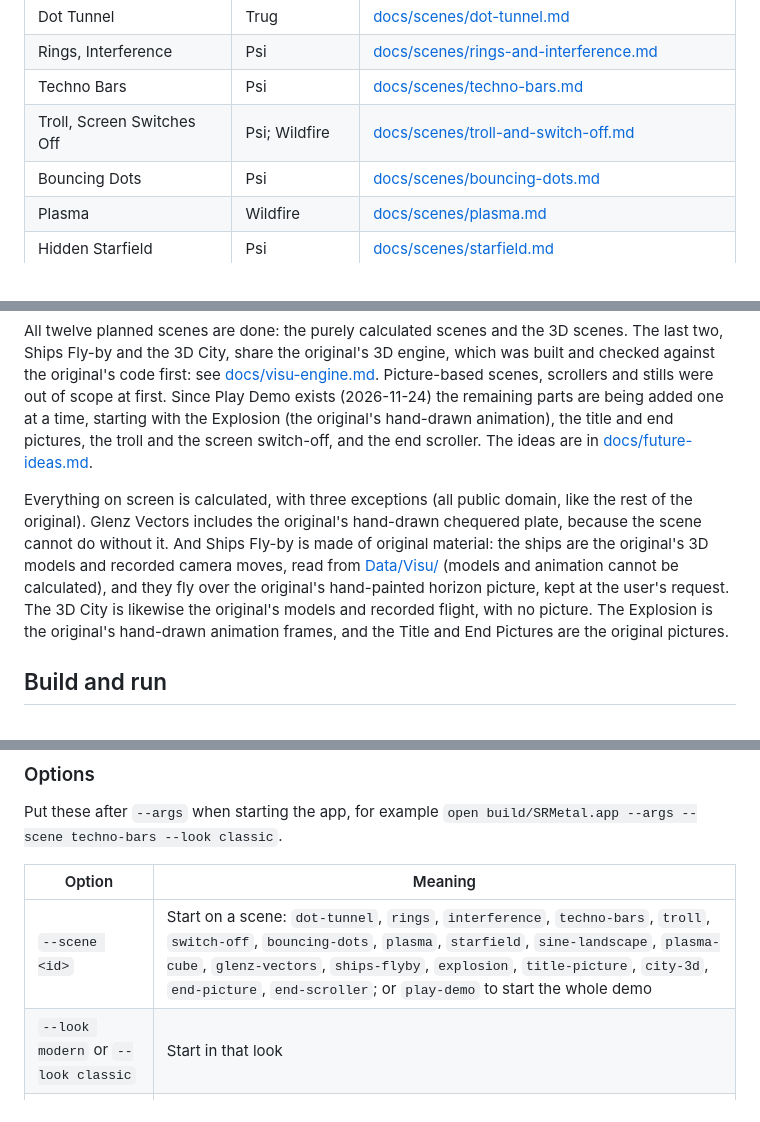
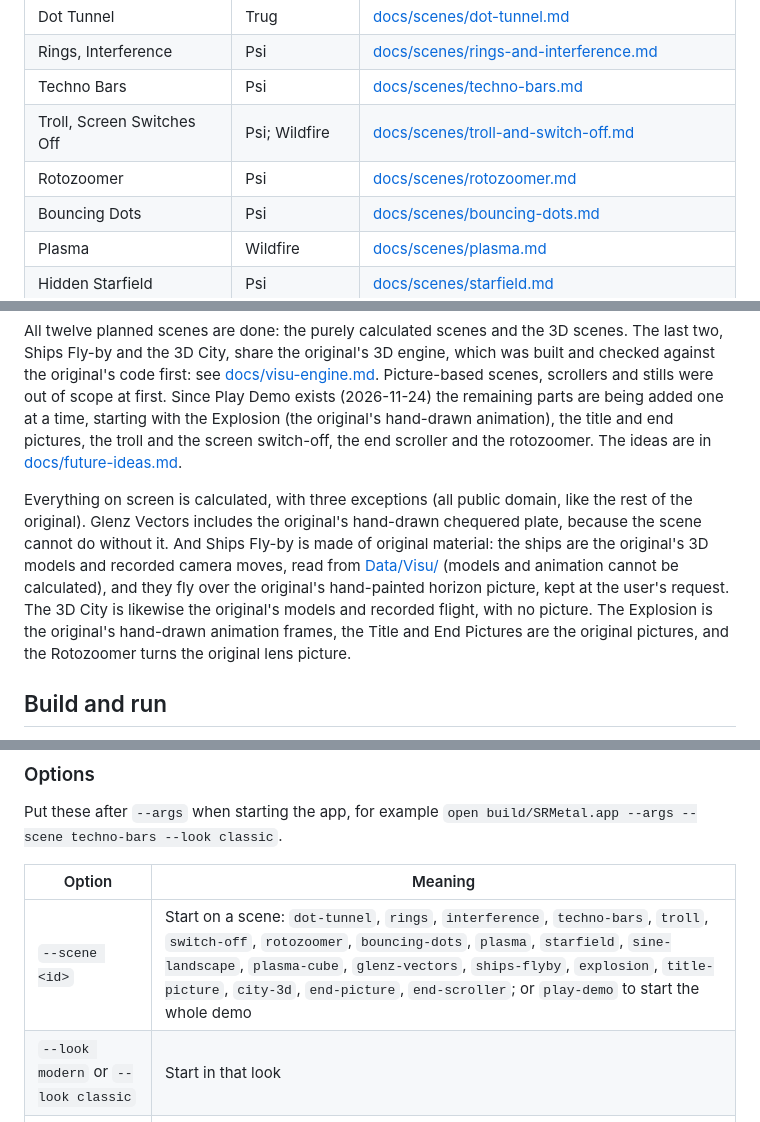
Before and after one commit to dk-notice/second-reality-scenes-metal, a Markdown page: README.md, 3 parts joined by grey strips. GitHub-like rendering.

```diff
--- a/README.md
+++ b/README.md
@@ -52,6 +52,7 @@ naming it. See [docs/demo-timeline.md](docs/demo-timeline.md).
 | Rings, Interference | Psi | [docs/scenes/rings-and-interference.md](docs/scenes/rings-and-interference.md) |
 | Techno Bars | Psi | [docs/scenes/techno-bars.md](docs/scenes/techno-bars.md) |
 | Troll, Screen Switches Off | Psi; Wildfire | [docs/scenes/troll-and-switch-off.md](docs/scenes/troll-and-switch-off.md) |
+| Rotozoomer | Psi | [docs/scenes/rotozoomer.md](docs/scenes/rotozoomer.md) |
 | Bouncing Dots | Psi | [docs/scenes/bouncing-dots.md](docs/scenes/bouncing-dots.md) |
 | Plasma | Wildfire | [docs/scenes/plasma.md](docs/scenes/plasma.md) |
 | Hidden Starfield | Psi | [docs/scenes/starfield.md](docs/scenes/starfield.md) |
@@ -69,7 +70,7 @@ Fly-by and the 3D City, share the original's 3D engine, which was built and chec
 code first: see [docs/visu-engine.md](docs/visu-engine.md). Picture-based scenes, scrollers and stills were
 out of scope at first. Since Play Demo exists (2026-11-24) the remaining parts are being added one at a
 time, starting with the Explosion (the original's hand-drawn animation), the title and end pictures, the troll and the screen
-switch-off, and the end scroller. The ideas are in
+switch-off, the end scroller and the rotozoomer. The ideas are in
 [docs/future-ideas.md](docs/future-ideas.md).
 
 Everything on screen is calculated, with three exceptions (all public domain, like the rest of the
@@ -78,7 +79,8 @@ without it. And Ships Fly-by is made of original material: the ships are the ori
 recorded camera moves, read from [Data/Visu/](Data/Visu/README.md) (models and animation cannot be
 calculated), and they fly over the original's hand-painted horizon picture, kept at the user's request. The 3D City
 is likewise the original's models and recorded flight, with no picture. The Explosion is the original's
-hand-drawn animation frames, and the Title and End Pictures are the original pictures.
+hand-drawn animation frames, the Title and End Pictures are the original pictures, and the Rotozoomer
+turns the original lens picture.
 
 ## Build and run
 
@@ -130,7 +132,7 @@ Put these after `--args` when starting the app, for example
 
 | Option | Meaning |
 |---|---|
-| `--scene <id>` | Start on a scene: `dot-tunnel`, `rings`, `interference`, `techno-bars`, `troll`, `switch-off`, `bouncing-dots`, `plasma`, `starfield`, `sine-landscape`, `plasma-cube`, `glenz-vectors`, `ships-flyby`, `explosion`, `title-picture`, `city-3d`, `end-picture`, `end-scroller`; or `play-demo` to start the whole demo |
+| `--scene <id>` | Start on a scene: `dot-tunnel`, `rings`, `interference`, `techno-bars`, `troll`, `switch-off`, `rotozoomer`, `bouncing-dots`, `plasma`, `starfield`, `sine-landscape`, `plasma-cube`, `glenz-vectors`, `ships-flyby`, `explosion`, `title-picture`, `city-3d`, `end-picture`, `end-scroller`; or `play-demo` to start the whole demo |
 | `--look modern` or `--look classic` | Start in that look |
 | `--sidebar hidden` | Start with the scene list hidden |
 
```
Also changed, not shown: docs/demo-timeline.md (+3 -2 lines), docs/scenes/rotozoomer.md (added, +93 -0 lines), state.md (+34 -3 lines), docs/images/rotozoomer-classic.png (added), docs/images/rotozoomer-modern.png (added), 6 other files.
